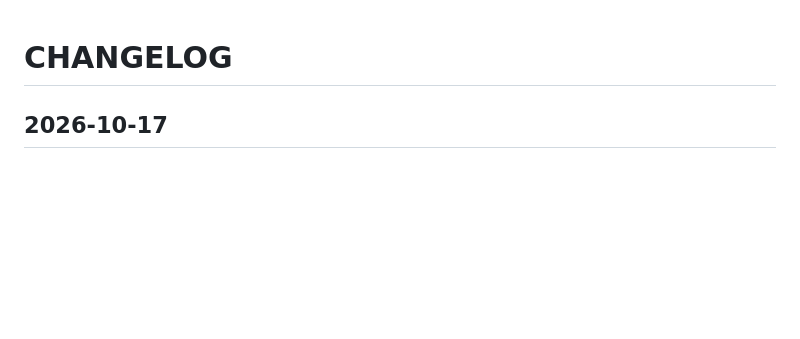
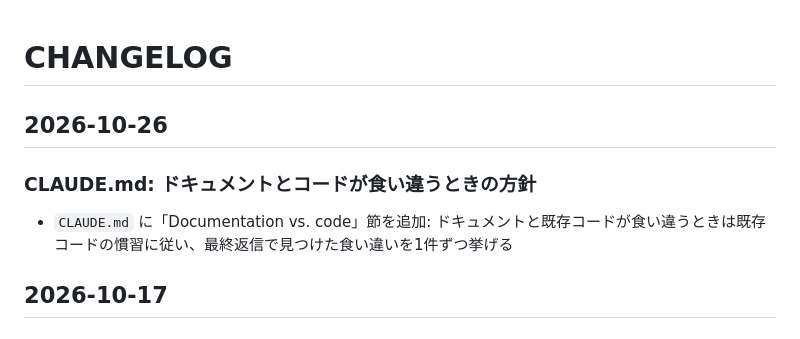
Before and after one commit to mureee-18/air_combatAI_5, a Markdown page: CHANGELOG.md, the part around the change. GitHub-like rendering; blank space fills up the shorter version.

Commit message:
docs: tell agents to follow code over stale docs in CLAUDE.md

```diff
--- a/CHANGELOG.md
+++ b/CHANGELOG.md
@@ -1,4 +1,10 @@
 # CHANGELOG
+
+## 2026-10-26
+
+### CLAUDE.md: ドキュメントとコードが食い違うときの方針
+
+- `CLAUDE.md` に「Documentation vs. code」節を追加: ドキュメントと既存コードが食い違うときは既存コードの慣習に従い、最終返信で見つけた食い違いを1件ずつ挙げる
 
 ## 2026-10-17
 
```
Also changed, not shown: CLAUDE.md (+4 -0 lines).
